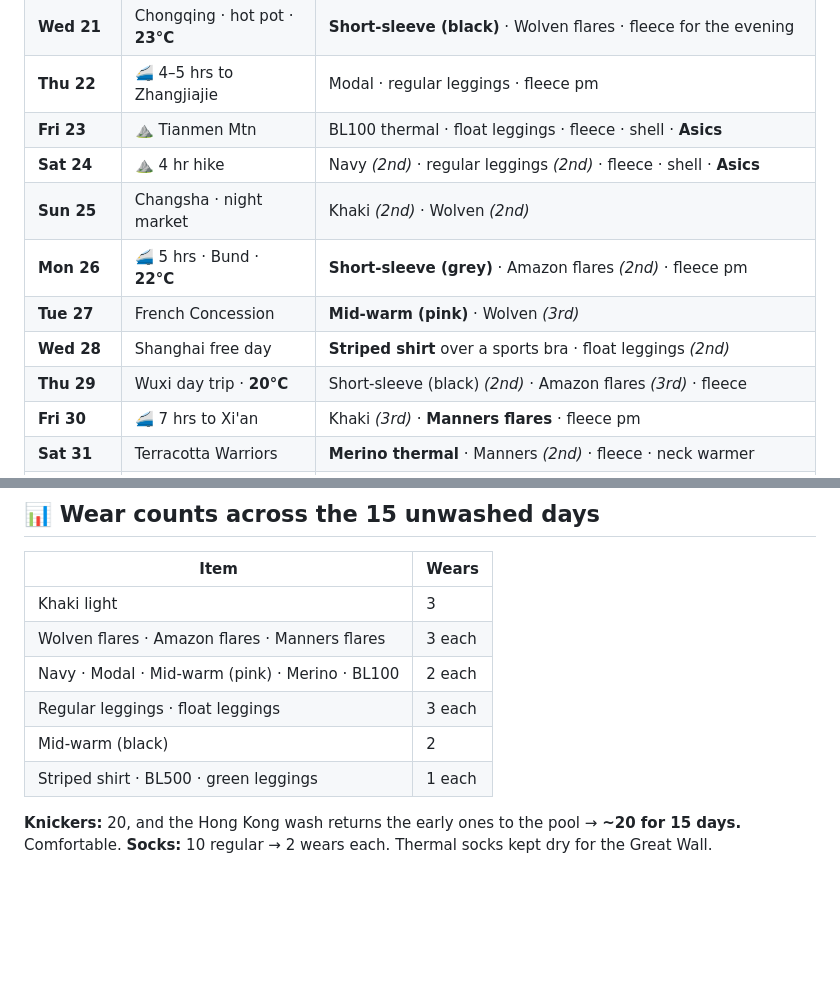
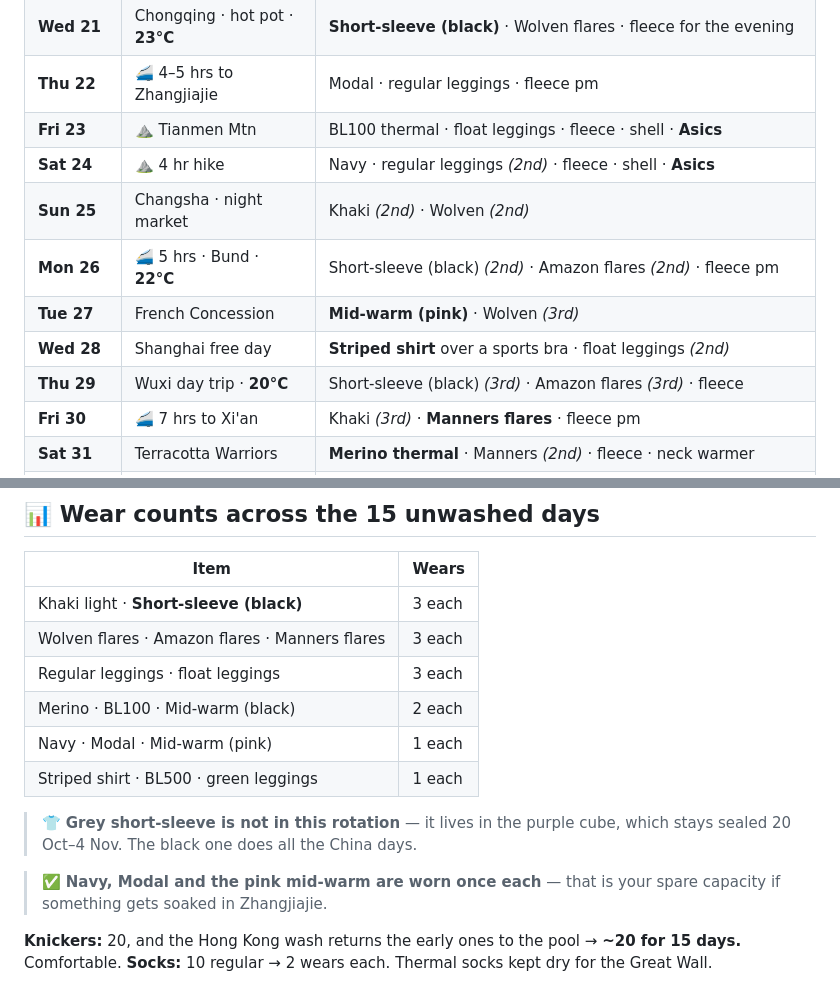
Before and after one commit to galexv400-ctrl/alex-travel-china, a Markdown page: travel/china-2026/outfit-plan.md, 2 parts joined by grey strips. Drawn GitHub-style; blank space fills up the shorter version.

Commit message:
Fix outfit plan wear counts and grey/black short-sleeve mixup

```diff
--- a/travel/china-2026/outfit-plan.md
+++ b/travel/china-2026/outfit-plan.md
@@ -40,12 +40,12 @@ deliberately rotated. Repeat wears are marked — they are the plan, not an over
 | **Wed 21** | Chongqing · hot pot · **23°C** | **Short-sleeve (black)** · Wolven flares · fleece for the evening |
 | **Thu 22** | 🚄 4–5 hrs to Zhangjiajie | Modal · regular leggings · fleece pm |
 | **Fri 23** | ⛰ Tianmen Mtn | BL100 thermal · float leggings · fleece · shell · **Asics** |
-| **Sat 24** | ⛰ 4 hr hike | Navy *(2nd)* · regular leggings *(2nd)* · fleece · shell · **Asics** |
+| **Sat 24** | ⛰ 4 hr hike | Navy · regular leggings *(2nd)* · fleece · shell · **Asics** |
 | **Sun 25** | Changsha · night market | Khaki *(2nd)* · Wolven *(2nd)* |
-| **Mon 26** | 🚄 5 hrs · Bund · **22°C** | **Short-sleeve (grey)** · Amazon flares *(2nd)* · fleece pm |
+| **Mon 26** | 🚄 5 hrs · Bund · **22°C** | Short-sleeve (black) *(2nd)* · Amazon flares *(2nd)* · fleece pm |
 | **Tue 27** | French Concession | **Mid-warm (pink)** · Wolven *(3rd)* |
 | **Wed 28** | Shanghai free day | **Striped shirt** over a sports bra · float leggings *(2nd)* |
-| **Thu 29** | Wuxi day trip · **20°C** | Short-sleeve (black) *(2nd)* · Amazon flares *(3rd)* · fleece |
+| **Thu 29** | Wuxi day trip · **20°C** | Short-sleeve (black) *(3rd)* · Amazon flares *(3rd)* · fleece |
 | **Fri 30** | 🚄 7 hrs to Xi'an | Khaki *(3rd)* · **Manners flares** · fleece pm |
 | **Sat 31** | Terracotta Warriors | **Merino thermal** · Manners *(2nd)* · fleece · neck warmer |
 | **Sun 1 Nov** | 🚄 9 hrs → **Great Wall** | **See below** |
@@ -74,12 +74,16 @@ deliberately rotated. Repeat wears are marked — they are the plan, not an over
 
 | Item | Wears |
 |---|---|
-| Khaki light | 3 |
+| Khaki light · **Short-sleeve (black)** | 3 each |
 | Wolven flares · Amazon flares · Manners flares | 3 each |
-| Navy · Modal · Mid-warm (pink) · Merino · BL100 | 2 each |
 | Regular leggings · float leggings | 3 each |
-| Mid-warm (black) | 2 |
+| Merino · BL100 · Mid-warm (black) | 2 each |
+| Navy · Modal · Mid-warm (pink) | 1 each |
 | Striped shirt · BL500 · green leggings | 1 each |
+
+> 👕 **Grey short-sleeve is not in this rotation** — it lives in the purple cube, which stays sealed 20 Oct–4 Nov. The black one does all the China days.
+
+> ✅ **Navy, Modal and the pink mid-warm are worn once each** — that is your spare capacity if something gets soaked in Zhangjiajie.
 
 **Knickers:** 20, and the Hong Kong wash returns the early ones to the pool → **~20 for 15 days.** Comfortable.
 **Socks:** 10 regular → 2 wears each. Thermal socks kept dry for the Great Wall.
```
